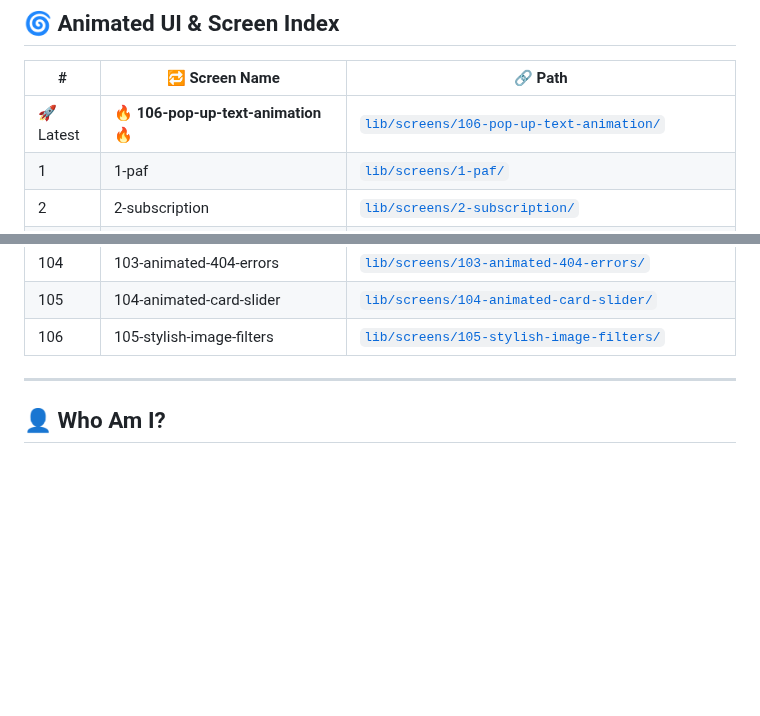
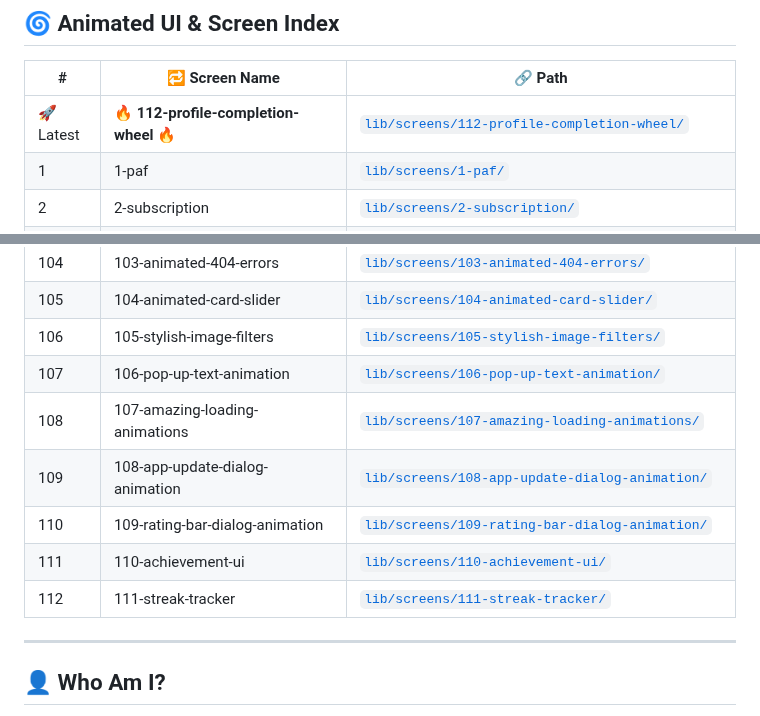
Before and after one commit to pksunny/flutter-ui-and-animations, a Markdown page: README.md, 2 parts joined by grey strips. Drawn GitHub-style; blank space fills up the shorter version.

Commit message:
New Animations Added

```diff
--- a/README.md
+++ b/README.md
@@ -10,7 +10,7 @@ This repo is a digital playground 🕹️ full of **jaw-dropping UI**, **smooth
 
 | # | 🔁 Screen Name | 🔗 Path |
 |---|----------------|--------|
-| 🚀 Latest| **🔥 106-pop-up-text-animation 🔥** | [`lib/screens/106-pop-up-text-animation/`](lib/screens/106-pop-up-text-animation/) |
+| 🚀 Latest| **🔥 112-profile-completion-wheel 🔥** | [`lib/screens/112-profile-completion-wheel/`](lib/screens/112-profile-completion-wheel/) |
 | 1 | 1-paf | [`lib/screens/1-paf/`](lib/screens/1-paf/) |
 | 2 | 2-subscription | [`lib/screens/2-subscription/`](lib/screens/2-subscription/) |
 | 3 | 3-six_nill | [`lib/screens/3-six_nill/`](lib/screens/3-six_nill/) |
@@ -117,6 +117,12 @@ This repo is a digital playground 🕹️ full of **jaw-dropping UI**, **smooth
 | 104 | 103-animated-404-errors | [`lib/screens/103-animated-404-errors/`](lib/screens/103-animated-404-errors/) |
 | 105 | 104-animated-card-slider | [`lib/screens/104-animated-card-slider/`](lib/screens/104-animated-card-slider/) |
 | 106 | 105-stylish-image-filters | [`lib/screens/105-stylish-image-filters/`](lib/screens/105-stylish-image-filters/) |
+| 107 | 106-pop-up-text-animation | [`lib/screens/106-pop-up-text-animation/`](lib/screens/106-pop-up-text-animation/) |
+| 108 | 107-amazing-loading-animations | [`lib/screens/107-amazing-loading-animations/`](lib/screens/107-amazing-loading-animations/) |
+| 109 | 108-app-update-dialog-animation | [`lib/screens/108-app-update-dialog-animation/`](lib/screens/108-app-update-dialog-animation/) |
+| 110 | 109-rating-bar-dialog-animation | [`lib/screens/109-rating-bar-dialog-animation/`](lib/screens/109-rating-bar-dialog-animation/) |
+| 111 | 110-achievement-ui | [`lib/screens/110-achievement-ui/`](lib/screens/110-achievement-ui/) |
+| 112 | 111-streak-tracker | [`lib/screens/111-streak-tracker/`](lib/screens/111-streak-tracker/) |
 
 ---
 
```
